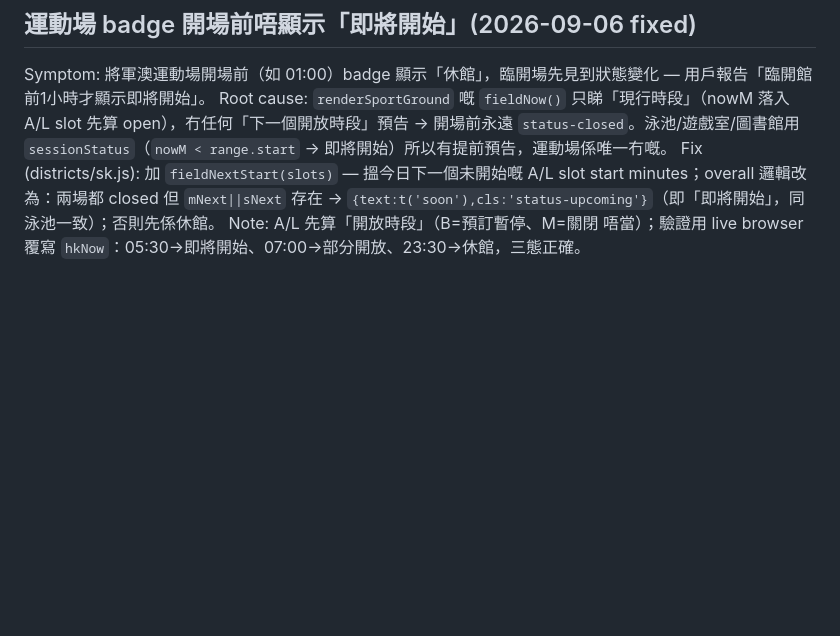
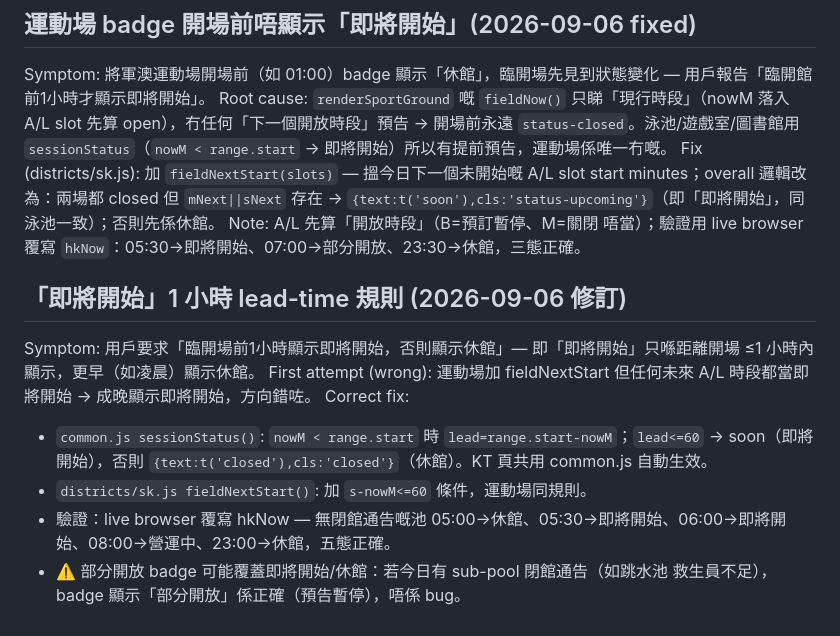
Before and after one commit to forumdata-collab/we1co.me, a Markdown page: DEBUG.md, the part around the change. Drawn GitHub-style; blank space fills up the shorter version.

Commit message:
docs: correct 即將開始 1h lead-time rule in DEBUG.md

```diff
--- a/DEBUG.md
+++ b/DEBUG.md
@@ -172,3 +172,13 @@ Symptom: 將軍澳運動場開場前（如 01:00）badge 顯示「休館」，
 Root cause: `renderSportGround` 嘅 `fieldNow()` 只睇「現行時段」（nowM 落入 A/L slot 先算 open），冇任何「下一個開放時段」預告 → 開場前永遠 `status-closed`。泳池/遊戲室/圖書館用 `sessionStatus`（`nowM < range.start` → 即將開始）所以有提前預告，運動場係唯一冇嘅。
 Fix (districts/sk.js): 加 `fieldNextStart(slots)` — 搵今日下一個未開始嘅 A/L slot start minutes；overall 邏輯改為：兩場都 closed 但 `mNext||sNext` 存在 → `{text:t('soon'),cls:'status-upcoming'}`（即「即將開始」，同泳池一致）；否則先係休館。
 Note: A/L 先算「開放時段」（B=預訂暫停、M=關閉 唔當）；驗證用 live browser 覆寫 `hkNow`：05:30→即將開始、07:00→部分開放、23:30→休館，三態正確。
+
+## 「即將開始」1 小時 lead-time 規則 (2026-09-06 修訂)
+
+Symptom: 用戶要求「臨開場前1小時顯示即將開始，否則顯示休館」— 即「即將開始」只喺距離開場 ≤1 小時內顯示，更早（如凌晨）顯示休館。
+First attempt (wrong): 運動場加 fieldNextStart 但任何未來 A/L 時段都當即將開始 → 成晚顯示即將開始，方向錯咗。
+Correct fix:
+- `common.js sessionStatus()`: `nowM < range.start` 時 `lead=range.start-nowM`；`lead<=60` → soon（即將開始），否則 `{text:t('closed'),cls:'closed'}`（休館）。KT 頁共用 common.js 自動生效。
+- `districts/sk.js fieldNextStart()`: 加 `s-nowM<=60` 條件，運動場同規則。
+- 驗證：live browser 覆寫 hkNow — 無閉館通告嘅池 05:00→休館、05:30→即將開始、06:00→即將開始、08:00→營運中、23:00→休館，五態正確。
+- ⚠️ 部分開放 badge 可能覆蓋即將開始/休館：若今日有 sub-pool 閉館通告（如跳水池 救生員不足），badge 顯示「部分開放」係正確（預告暫停），唔係 bug。
```
